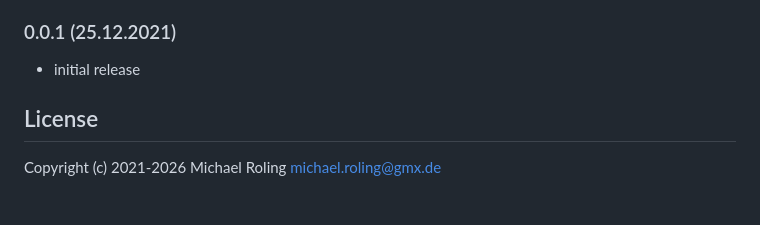
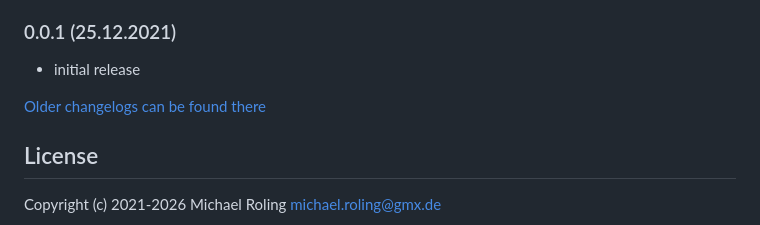
Before and after one commit to MiRo1310/ioBroker.alexa-timer-vis, a Markdown page: README.md, the part around the change. Rendered like a GitHub page; blank space fills up the shorter version.

Commit message:
Update from template: S6020-addChangelogOld (#275)
Co-authored-by: github-actions[bot] <github-actions[bot]@users.noreply.github.com>

```diff
--- a/README.md
+++ b/README.md
@@ -250,6 +250,8 @@ to make them visible in the Vis. So you have a better overview if you have sever
 
 - initial release
 
+[Older changelogs can be found there](CHANGELOG_OLD.md)
+
 ## License
 
 Copyright (c) 2021-2026 Michael Roling <michael.roling@gmx.de>
```
Also changed, not shown: CHANGELOG_OLD.md (added, +1 -0 lines).
